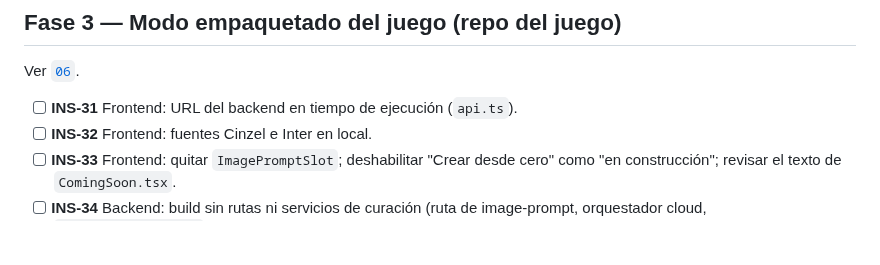
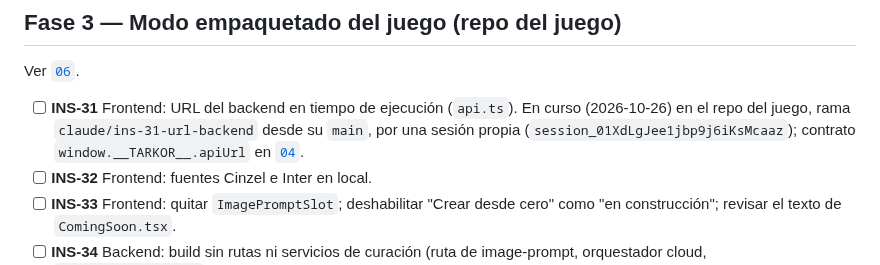
Before and after one commit to Zeldris/Instalador-WMF-Tarkor, a Markdown page: docs/05-plan-de-trabajo.md, the part around the change. GitHub-like rendering; blank space fills up the shorter version.

```diff
--- a/docs/05-plan-de-trabajo.md
+++ b/docs/05-plan-de-trabajo.md
@@ -102,6 +102,8 @@ Ver [`02`](02-migracion-postgres-a-sqlite.md). Sin romper el modo de desarrollo
 Ver [`06`](06-inventario-exclusiones.md).
 
 - [ ] **INS-31** Frontend: URL del backend en tiempo de ejecución (`api.ts`).
+  En curso (2026-10-26) en el repo del juego, rama `claude/ins-31-url-backend` desde su `main`, por una sesión
+  propia (`session_01XdLgJee1jbp9j6iKsMcaaz`); contrato `window.__TARKOR__.apiUrl` en [`04`](04-empaquetado-tauri.md).
 - [ ] **INS-32** Frontend: fuentes Cinzel e Inter en local.
 - [ ] **INS-33** Frontend: quitar `ImagePromptSlot`; deshabilitar "Crear desde cero" como "en
   construcción"; revisar el texto de `ComingSoon.tsx`.
```
Also changed, not shown: docs/04-empaquetado-tauri.md (+5 -0 lines), docs/registros/traspaso.md (+1 -1 lines).
